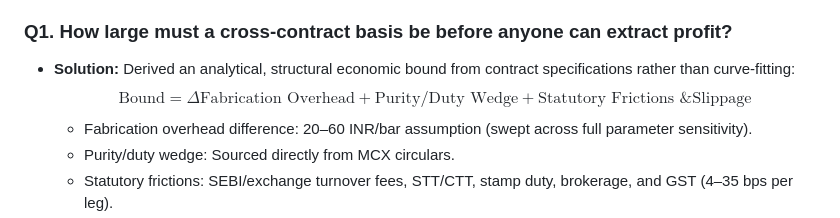
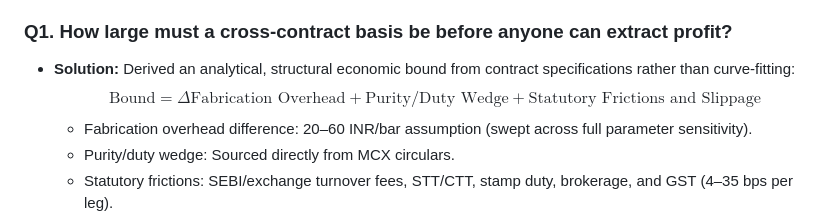
Before and after one commit to j4yop/arb-bound, a Markdown page: README.md, the part around the change. GitHub-like rendering.

Commit message:
fix(docs): resolve KaTeX LaTeX syntax error in README formula

```diff
--- a/README.md
+++ b/README.md
@@ -40,7 +40,7 @@ In reality, three structural mechanics prevent riskless extraction:
 
 ### Q1. How large must a cross-contract basis be before anyone can extract profit?
 - **Solution:** Derived an analytical, structural economic bound from contract specifications rather than curve-fitting:
-  $$\text{Bound} = \Delta \text{Fabrication Overhead} + \text{Purity/Duty Wedge} + \text{Statutory Frictions \& Slippage}$$
+  $$\text{Bound} = \Delta \text{Fabrication Overhead} + \text{Purity/Duty Wedge} + \text{Statutory Frictions and Slippage}$$
   - Fabrication overhead difference: 20–60 INR/bar assumption (swept across full parameter sensitivity).
   - Purity/duty wedge: Sourced directly from MCX circulars.
   - Statutory frictions: SEBI/exchange turnover fees, STT/CTT, stamp duty, brokerage, and GST (4–35 bps per leg).
```
